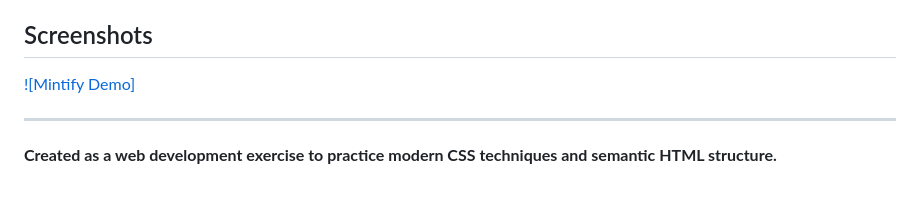
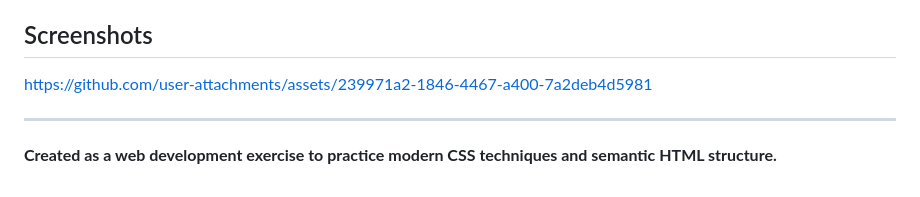
Before and after one commit to idreamfyrei/mintify-clone, a Markdown page: Readme.md, the part around the change. Rendered like a GitHub page.

Commit message:
Fix screenshot link in Readme.md
Updated screenshot link in the Readme file.

```diff
--- a/Readme.md
+++ b/Readme.md
@@ -228,7 +228,7 @@ The spacing system is based on a multiplier of `0.25rem`:
 
 ##  Screenshots
 
-[![Mintify Demo]]()
+https://github.com/user-attachments/assets/239971a2-1846-4467-a400-7a2deb4d5981
 
 ---
 
```
